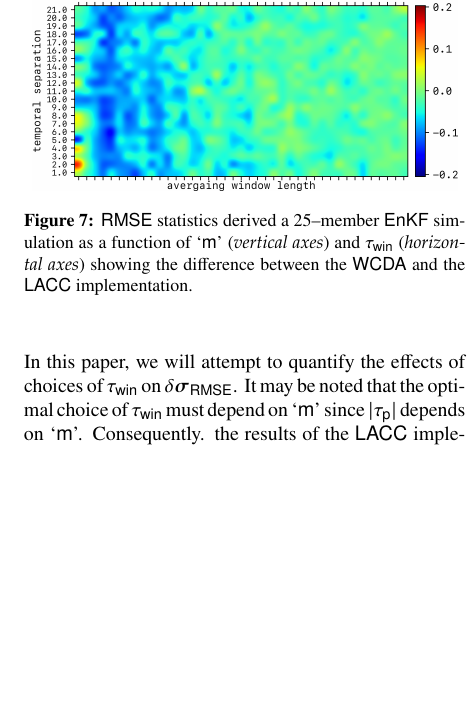
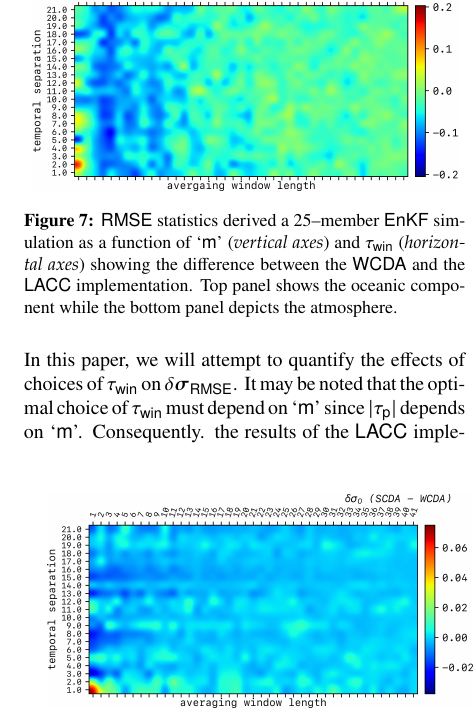
Before and after one commit to avneet-singh-uib/SCDA_v0.1, a LaTeX paper (Draft/Draft.tex): part of one column of page 5 of 6, cut so that both start at the same text, the shorter picture padded with empty space. Compiled offline with pdfLaTeX.

Commit message:
fixed some typos

```diff
--- a/Draft/Draft.tex
+++ b/Draft/Draft.tex
@@ -261,16 +261,17 @@ In standard large-scale data assimilation applications, a \tit{fully}/\tit{stron
 \begin{figure}[H]
 \centering\includegraphics[width=75mm]{{Fig7a}.png}\vspace{0.05in}
 \centering\includegraphics[width=75mm]{{Fig7b}.png}
-\caption{{\small \textsf{RMSE} statistics derived a 25--member {\enkf} simulation as a function of  `$\mathsf{m}$' (\tit{vertical axes}) and $\tau_\mathsf{win}$ (\tit{horizontal axes}) showing the difference between the \textsf{WCDA} and the \textsf{LACC} implementation.}}
+\caption{{\small \textsf{RMSE} statistics derived a 25--member {\enkf} simulation as a function of  `$\mathsf{m}$' (\tit{vertical axes}) and $\tau_\mathsf{win}$ (\tit{horizontal axes}) showing the difference between the \textsf{WCDA} and the \textsf{LACC} implementation. Top panel shows the oceanic component while the bottom panel depicts the atmosphere.}}
 \label{fig:7}
 \end{figure}
 {\noindent}In this paper, we will attempt to quantify the effects of choices of $\tau_\mathsf{win}$ on $\delta\boldsymbol{\sigma}_\mathsf{RMSE}$. It may be noted that the optimal choice of $\tau_\mathsf{win}$ must depend on `$\mathsf{m}$' since $|\taup|$ depends on `$\mathsf{m}$'. Consequently. the results of the {\lacc} implementation (compared with \textsf{WCDA}) are shown in figure \ref{fig:7} as a function of `$\mathsf{m}$' and $\tau_\mathsf{win}$. We note that larger scale separations require longer leading averaging windows in order to maximise the cross-component {\snr}. Moreover, choosing longer window lengths also decreases the frequency of the fully coupled cross-updates (since the cross-update is made only when preceding $\tau_\mathsf{win}$ observations in the atmosphere become available) which contributes toward decreasing the effect of stochastic noise due to the forcing term.
 \subsubsection{Inflation and cross-localisation}
 \label{sec:inflation}
-The effects of stochastic noise due to the forcing term are reduced by the averaging operation yet they are not completely removed. This leaves further room for optimisation of the {\lacc} implementation; this is achieved by adaptively inflating the cross-update by multiplying the error covariance matrix $\mathbf{P}_t$ by a time-dependent factor $\alpha_t$. In our experiments, it turns out that deflation is required instead of inflation to counter the stochasticity in the atmospheric sub-component. The mean value $\bar{\alpha}_t$ over time of the multiplicative inflationary factor  $\alpha_t$ is found to be roughly 0.8. In figure \ref{fig:8}, we can see the smoothing effect of inflation on the results of our {\rmse} statistics. We also find that deflation helps in stricter convergence of {\lacc} implementation for the same reason.
+{\noindent}The effects of stochastic noise due to the forcing term are reduced by the averaging operation yet they are not completely removed. This leaves further room for optimisation of the {\lacc} implementation; this is achieved by adaptively inflating the cross-update by multiplying the error covariance matrix $\mathbf{P}_t$ by a time-dependent factor $\alpha_t$. In our experiments, it turns out that deflation is required instead of inflation to counter the stochasticity in the atmospheric sub-component. The mean value $\bar{\alpha}_t$ over time of the multiplicative inflationary factor  $\alpha_t$ is found to be roughly 0.8. In figure \ref{fig:8}, we can see the smoothing effect of inflation on the results of our {\rmse} statistics. We also find that deflation helps in stricter convergence of {\lacc} implementation for the same reason.
+\end{multicols}
 \begin{figure}[H]
-\centering\includegraphics[width=75mm]{{Fig8a}.png}\vspace{0.05in}
+\centering\includegraphics[width=75mm]{{Fig8a}.png}
 \centering\includegraphics[width=75mm]{{Fig8b}.png}
-\caption{{\small \textsf{RMSE} statistics including adaptive inflation. The mean value $\bar{\alpha}_t$ of the multiplicative adaptive inflationary factor $\alpha_t$ is roughly 0.8 in our experiment.}}
+\caption{{\small \textsf{RMSE} statistics including adaptive inflation. The mean value $\bar{\alpha}_t$ of the multiplicative adaptive inflationary factor $\alpha_t$ is roughly 0.8 in our experiment. Left panel shows the oceanic component while the right panel depicts the atmosphere.}}
 \label{fig:8}
 \end{figure}
```
Also changed, not shown: Draft/Fig8a.png, Draft/Draft.tex (3 more changed lines), 4 other files.
